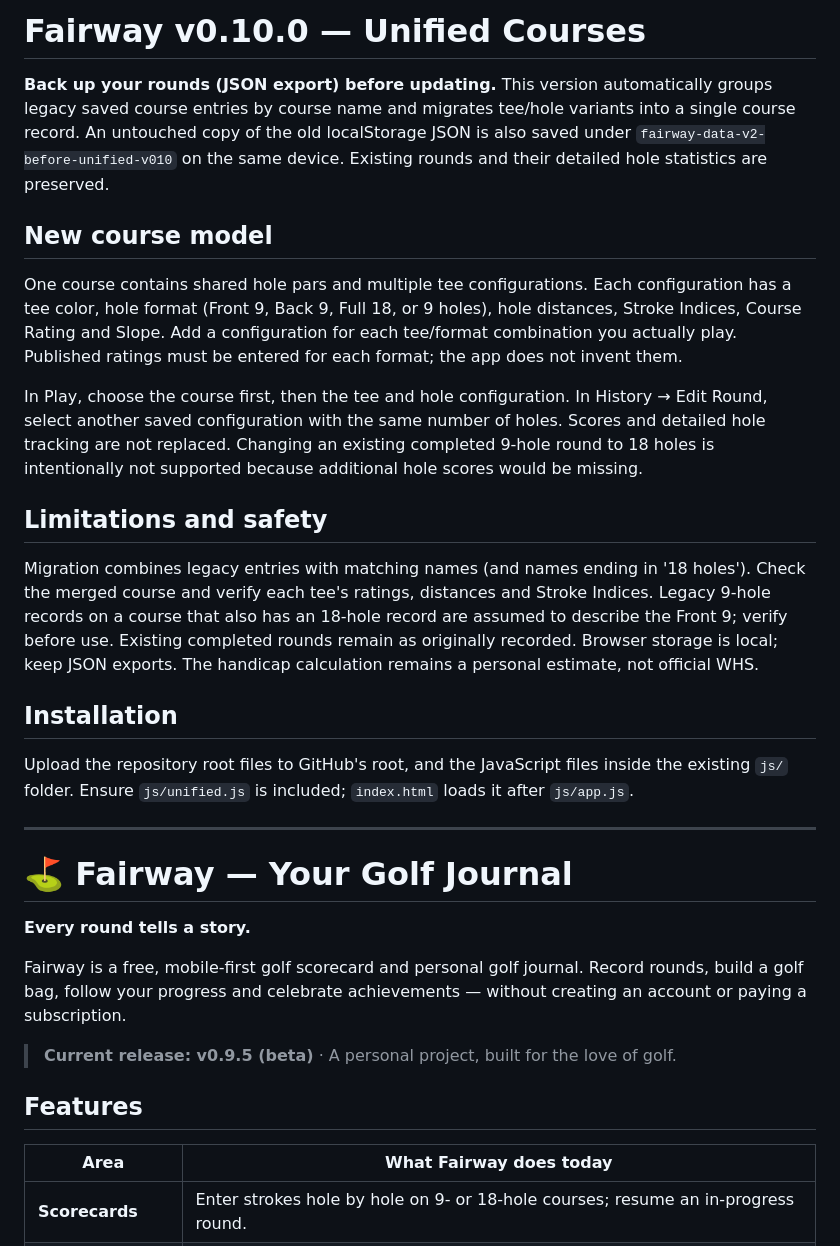
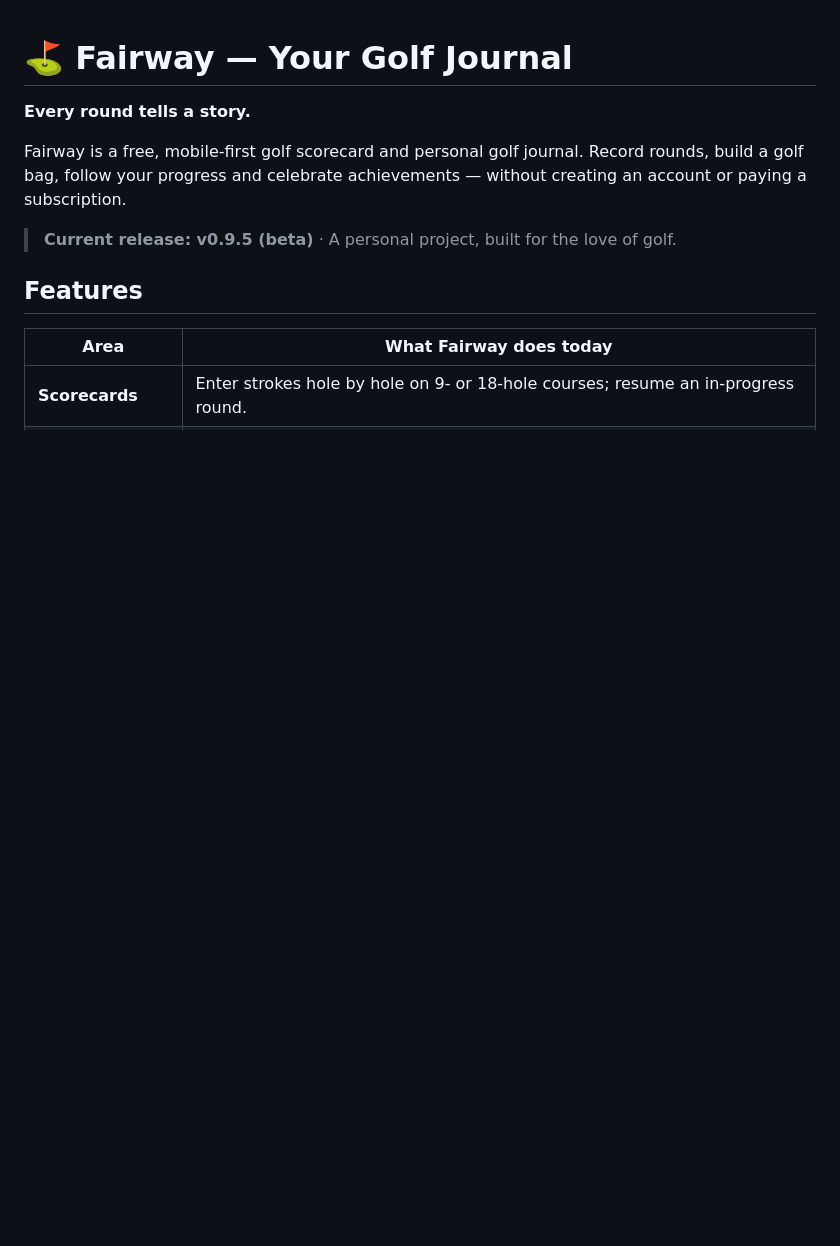
Before and after one commit to SizzleMaster500/Fairway-APP, a Markdown page: README.md, the part around the change. Drawn GitHub-style; blank space fills up the shorter version.

Commit message:
Revise README to remove old version details
Removed outdated version information and migration instructions from README.

```diff
--- a/README.md
+++ b/README.md
@@ -1,23 +1,3 @@
-# Fairway v0.10.0 — Unified Courses
-
-**Back up your rounds (JSON export) before updating.** This version automatically groups legacy saved course entries by course name and migrates tee/hole variants into a single course record. An untouched copy of the old localStorage JSON is also saved under `fairway-data-v2-before-unified-v010` on the same device. Existing rounds and their detailed hole statistics are preserved.
-
-## New course model
-
-One course contains shared hole pars and multiple tee configurations. Each configuration has a tee color, hole format (Front 9, Back 9, Full 18, or 9 holes), hole distances, Stroke Indices, Course Rating and Slope. Add a configuration for each tee/format combination you actually play. Published ratings must be entered for each format; the app does not invent them.
-
-In Play, choose the course first, then the tee and hole configuration. In History → Edit Round, select another saved configuration with the same number of holes. Scores and detailed hole tracking are not replaced. Changing an existing completed 9-hole round to 18 holes is intentionally not supported because additional hole scores would be missing.
-
-## Limitations and safety
-
-Migration combines legacy entries with matching names (and names ending in '18 holes'). Check the merged course and verify each tee's ratings, distances and Stroke Indices. Legacy 9-hole records on a course that also has an 18-hole record are assumed to describe the Front 9; verify before use. Existing completed rounds remain as originally recorded. Browser storage is local; keep JSON exports. The handicap calculation remains a personal estimate, not official WHS.
-
-## Installation
-
-Upload the repository root files to GitHub's root, and the JavaScript files inside the existing `js/` folder. Ensure `js/unified.js` is included; `index.html` loads it after `js/app.js`.
-
----
-
 # ⛳ Fairway — Your Golf Journal
 
 **Every round tells a story.**
```
